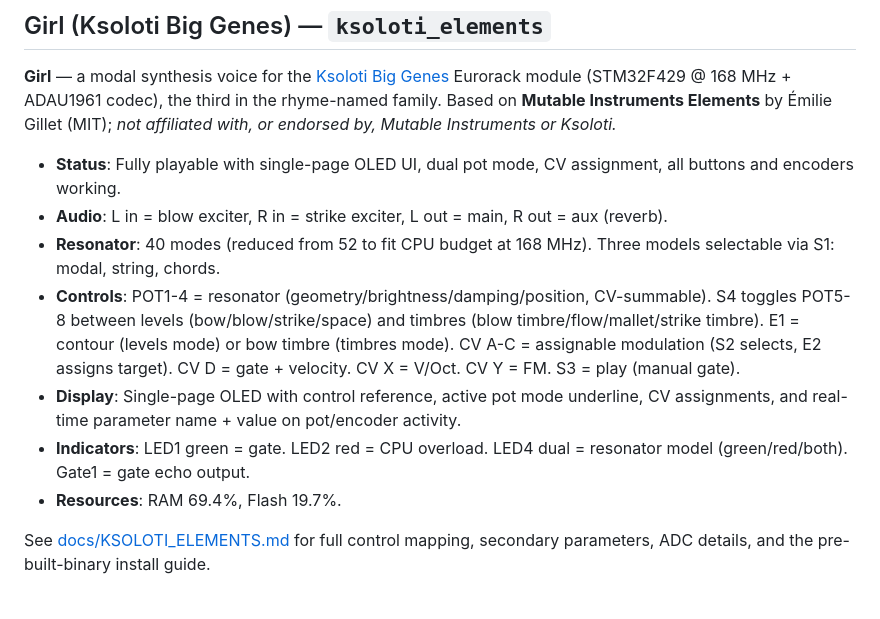
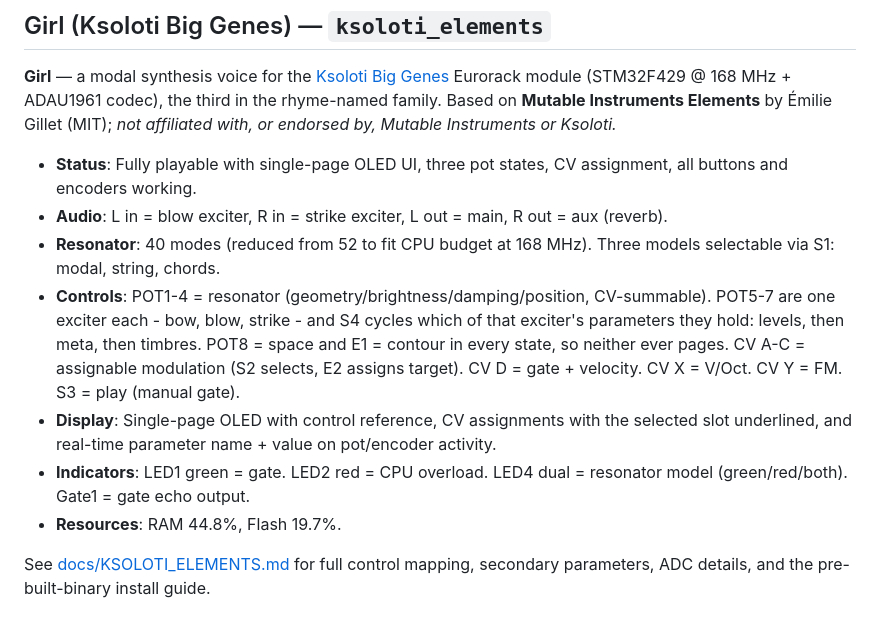
Before and after one commit to Eight4aWish/eurorack_modules, a Markdown page: README.md, the part around the change. Rendered like a GitHub page.

```diff
--- a/README.md
+++ b/README.md
@@ -175,13 +175,13 @@ See [src/amyboard_patchbank/README.md](src/amyboard_patchbank/README.md) for har
 
 **Girl** — a modal synthesis voice for the [Ksoloti Big Genes](https://ksoloti.github.io/7-big_genes.html) Eurorack module (STM32F429 @ 168 MHz + ADAU1961 codec), the third in the rhyme-named family. Based on **Mutable Instruments Elements** by Émilie Gillet (MIT); *not affiliated with, or endorsed by, Mutable Instruments or Ksoloti.*
 
-- **Status**: Fully playable with single-page OLED UI, dual pot mode, CV assignment, all buttons and encoders working.
+- **Status**: Fully playable with single-page OLED UI, three pot states, CV assignment, all buttons and encoders working.
 - **Audio**: L in = blow exciter, R in = strike exciter, L out = main, R out = aux (reverb).
 - **Resonator**: 40 modes (reduced from 52 to fit CPU budget at 168 MHz). Three models selectable via S1: modal, string, chords.
-- **Controls**: POT1-4 = resonator (geometry/brightness/damping/position, CV-summable). S4 toggles POT5-8 between levels (bow/blow/strike/space) and timbres (blow timbre/flow/mallet/strike timbre). E1 = contour (levels mode) or bow timbre (timbres mode). CV A-C = assignable modulation (S2 selects, E2 assigns target). CV D = gate + velocity. CV X = V/Oct. CV Y = FM. S3 = play (manual gate).
-- **Display**: Single-page OLED with control reference, active pot mode underline, CV assignments, and real-time parameter name + value on pot/encoder activity.
+- **Controls**: POT1-4 = resonator (geometry/brightness/damping/position, CV-summable). POT5-7 are one exciter each - bow, blow, strike - and S4 cycles which of that exciter's parameters they hold: levels, then meta, then timbres. POT8 = space and E1 = contour in every state, so neither ever pages. CV A-C = assignable modulation (S2 selects, E2 assigns target). CV D = gate + velocity. CV X = V/Oct. CV Y = FM. S3 = play (manual gate).
+- **Display**: Single-page OLED with control reference, CV assignments with the selected slot underlined, and real-time parameter name + value on pot/encoder activity.
 - **Indicators**: LED1 green = gate. LED2 red = CPU overload. LED4 dual = resonator model (green/red/both). Gate1 = gate echo output.
-- **Resources**: RAM 69.4%, Flash 19.7%.
+- **Resources**: RAM 44.8%, Flash 19.7%.
 
 See [docs/KSOLOTI_ELEMENTS.md](docs/KSOLOTI_ELEMENTS.md) for full control mapping, secondary parameters, ADC details, and the pre-built-binary install guide.
 
```
Also changed, not shown: docs/KSOLOTI_ELEMENTS.md (+37 -12 lines).
